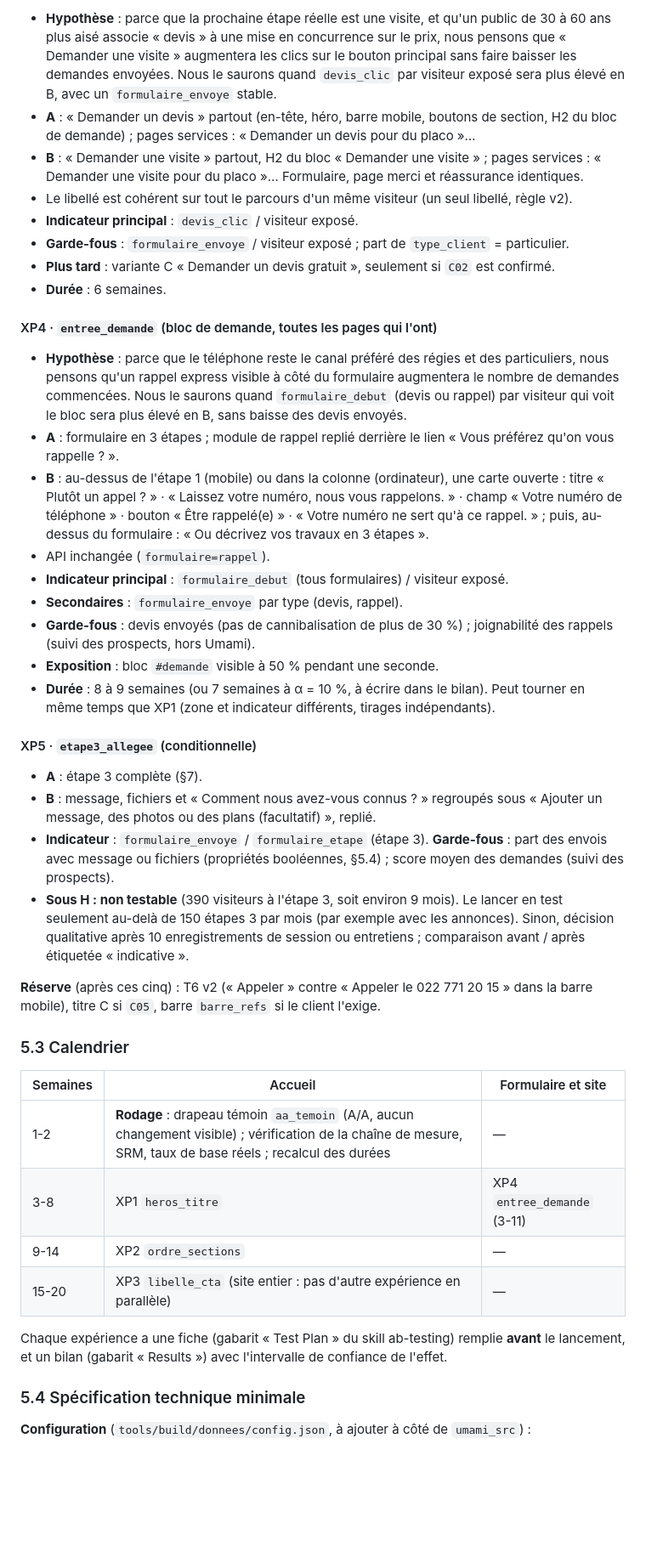
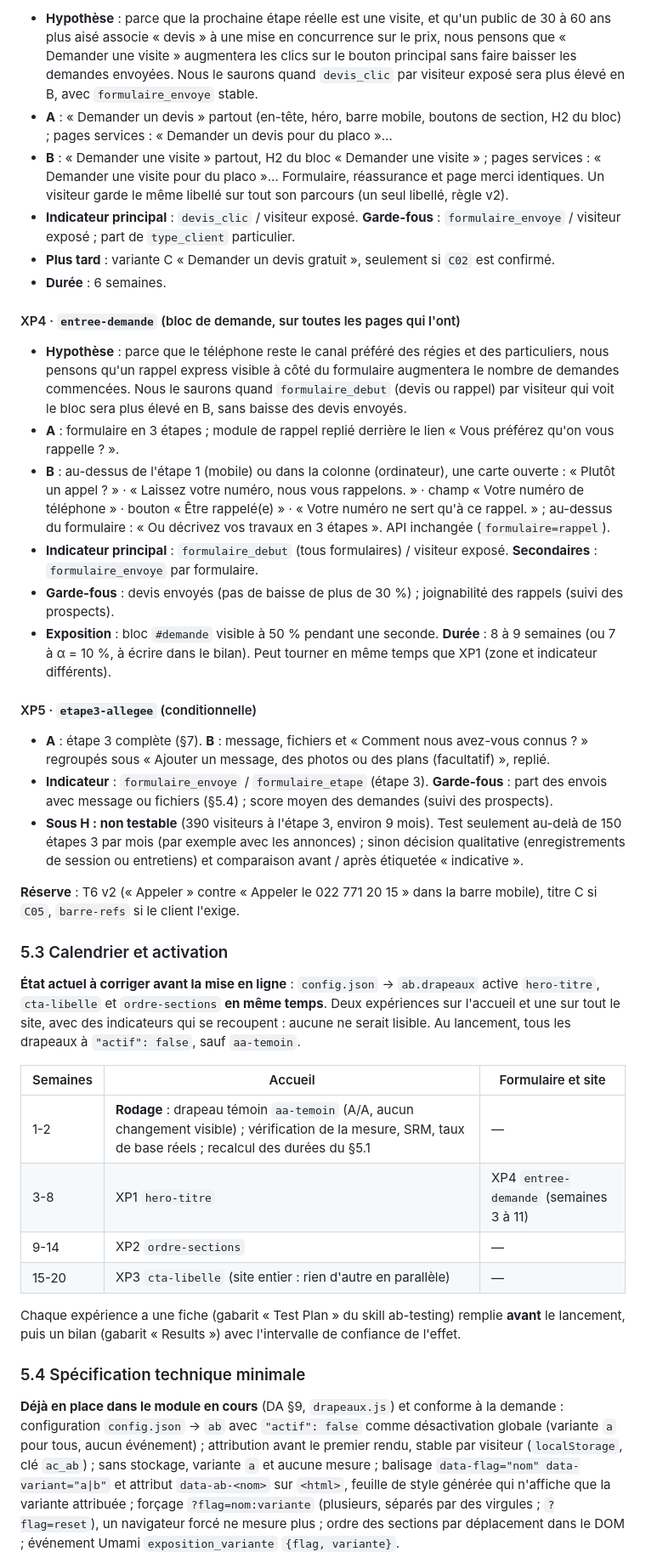
Before and after one commit to rayhanhasan/andy-construct, a Markdown page: docs/v3/cro-v3.md, the part around one of its changes. Shown at 85% size. Drawn GitHub-style; blank space fills up the shorter version.

```diff
--- a/docs/v3/cro-v3.md
+++ b/docs/v3/cro-v3.md
@@ -395,46 +395,42 @@ Score ICE (impact, confiance, facilité, de 1 à 10) :
 
-- **Hypothèse** : parce que la prochaine étape réelle est une visite, et qu'un public de 30 à 60 ans plus aisé associe « devis » à une mise en concurrence sur le prix, nous pensons que « Demander une visite » augmentera les clics sur le bouton principal sans faire baisser les demandes envoyées. Nous le saurons quand `devis_clic` par visiteur exposé sera plus élevé en B, avec un `formulaire_envoye` stable.
-- **A** : « Demander un devis » partout (en-tête, héro, barre mobile, boutons de section, H2 du bloc de demande) ; pages services : « Demander un devis pour du placo »…
-- **B** : « Demander une visite » partout, H2 du bloc « Demander une visite » ; pages services : « Demander une visite pour du placo »… Formulaire, page merci et réassurance identiques.
-- Le libellé est cohérent sur tout le parcours d'un même visiteur (un seul libellé, règle v2).
-- **Indicateur principal** : `devis_clic` / visiteur exposé.
-- **Garde-fous** : `formulaire_envoye` / visiteur exposé ; part de `type_client` = particulier.
+- **Hypothèse** : parce que la prochaine étape réelle est une visite, et qu'un public de 30 à 60 ans plus aisé associe « devis » à une mise en concurrence sur le prix, nous pensons que « Demander une visite » augmentera les clics sur le bouton principal sans faire baisser les demandes envoyées. Nous le saurons quand `devis_clic` par visiteur exposé sera plus élevé en B, avec `formulaire_envoye` stable.
+- **A** : « Demander un devis » partout (en-tête, héro, barre mobile, boutons de section, H2 du bloc) ; pages services : « Demander un devis pour du placo »…
+- **B** : « Demander une visite » partout, H2 du bloc « Demander une visite » ; pages services : « Demander une visite pour du placo »… Formulaire, réassurance et page merci identiques. Un visiteur garde le même libellé sur tout son parcours (un seul libellé, règle v2).
+- **Indicateur principal** : `devis_clic` / visiteur exposé. **Garde-fous** : `formulaire_envoye` / visiteur exposé ; part de `type_client` particulier.
 - **Plus tard** : variante C « Demander un devis gratuit », seulement si `C02` est confirmé.
 - **Durée** : 6 semaines.
 
-#### XP4 · `entree_demande` (bloc de demande, toutes les pages qui l'ont)
+#### XP4 · `entree-demande` (bloc de demande, sur toutes les pages qui l'ont)
 
 - **Hypothèse** : parce que le téléphone reste le canal préféré des régies et des particuliers, nous pensons qu'un rappel express visible à côté du formulaire augmentera le nombre de demandes commencées. Nous le saurons quand `formulaire_debut` (devis ou rappel) par visiteur qui voit le bloc sera plus élevé en B, sans baisse des devis envoyés.
 - **A** : formulaire en 3 étapes ; module de rappel replié derrière le lien « Vous préférez qu'on vous rappelle ? ».
-- **B** : au-dessus de l'étape 1 (mobile) ou dans la colonne (ordinateur), une carte ouverte : titre « Plutôt un appel ? » · « Laissez votre numéro, nous vous rappelons. » · champ « Votre numéro de téléphone » · bouton « Être rappelé(e) » · « Votre numéro ne sert qu'à ce rappel. » ; puis, au-dessus du formulaire : « Ou décrivez vos travaux en 3 étapes ».
-- API inchangée (`formulaire=rappel`).
-- **Indicateur principal** : `formulaire_debut` (tous formulaires) / visiteur exposé.
-- **Secondaires** : `formulaire_envoye` par type (devis, rappel).
-- **Garde-fous** : devis envoyés (pas de cannibalisation de plus de 30 %) ; joignabilité des rappels (suivi des prospects, hors Umami).
-- **Exposition** : bloc `#demande` visible à 50 % pendant une seconde.
-- **Durée** : 8 à 9 semaines (ou 7 semaines à α = 10 %, à écrire dans le bilan). Peut tourner en même temps que XP1 (zone et indicateur différents, tirages indépendants).
+- **B** : au-dessus de l'étape 1 (mobile) ou dans la colonne (ordinateur), une carte ouverte : « Plutôt un appel ? » · « Laissez votre numéro, nous vous rappelons. » · champ « Votre numéro de téléphone » · bouton « Être rappelé(e) » · « Votre numéro ne sert qu'à ce rappel. » ; au-dessus du formulaire : « Ou décrivez vos travaux en 3 étapes ». API inchangée (`formulaire=rappel`).
+- **Indicateur principal** : `formulaire_debut` (tous formulaires) / visiteur exposé. **Secondaires** : `formulaire_envoye` par formulaire.
+- **Garde-fous** : devis envoyés (pas de baisse de plus de 30 %) ; joignabilité des rappels (suivi des prospects).
+- **Exposition** : bloc `#demande` visible à 50 % pendant une seconde. **Durée** : 8 à 9 semaines (ou 7 à α = 10 %, à écrire dans le bilan). Peut tourner en même temps que XP1 (zone et indicateur différents).
 
-#### XP5 · `etape3_allegee` (conditionnelle)
+#### XP5 · `etape3-allegee` (conditionnelle)
 
-- **A** : étape 3 complète (§7).
-- **B** : message, fichiers et « Comment nous avez-vous connus ? » regroupés sous « Ajouter un message, des photos ou des plans (facultatif) », replié.
-- **Indicateur** : `formulaire_envoye` / `formulaire_etape` (étape 3). **Garde-fous** : part des envois avec message ou fichiers (propriétés booléennes, §5.4) ; score moyen des demandes (suivi des prospects).
-- **Sous H : non testable** (390 visiteurs à l'étape 3, soit environ 9 mois). Le lancer en test seulement au-delà de 150 étapes 3 par mois (par exemple avec les annonces). Sinon, décision qualitative après 10 enregistrements de session ou entretiens ; comparaison avant / après étiquetée « indicative ».
+- **A** : étape 3 complète (§7). **B** : message, fichiers et « Comment nous avez-vous connus ? » regroupés sous « Ajouter un message, des photos ou des plans (facultatif) », replié.
+- **Indicateur** : `formulaire_envoye` / `formulaire_etape` (étape 3). **Garde-fous** : part des envois avec message ou fichiers (§5.4) ; score moyen des demandes (suivi des prospects).
+- **Sous H : non testable** (390 visiteurs à l'étape 3, environ 9 mois). Test seulement au-delà de 150 étapes 3 par mois (par exemple avec les annonces) ; sinon décision qualitative (enregistrements de session ou entretiens) et comparaison avant / après étiquetée « indicative ».
 
-**Réserve** (après ces cinq) : T6 v2 (« Appeler » contre « Appeler le 022 771 20 15 » dans la barre mobile), titre C si `C05`, barre `barre_refs` si le client l'exige.
+**Réserve** : T6 v2 (« Appeler » contre « Appeler le 022 771 20 15 » dans la barre mobile), titre C si `C05`, `barre-refs` si le client l'exige.
 
-### 5.3 Calendrier
+### 5.3 Calendrier et activation
+
+**État actuel à corriger avant la mise en ligne** : `config.json` → `ab.drapeaux` active `hero-titre`, `cta-libelle` et `ordre-sections` **en même temps**. Deux expériences sur l'accueil et une sur tout le site, avec des indicateurs qui se recoupent : aucune ne serait lisible. Au lancement, tous les drapeaux à `"actif": false`, sauf `aa-temoin`.
 
 | Semaines | Accueil | Formulaire et site |
 |---|---|---|
-| 1-2 | **Rodage** : drapeau témoin `aa_temoin` (A/A, aucun changement visible) ; vérification de la chaîne de mesure, SRM, taux de base réels ; recalcul des durées | — |
-| 3-8 | XP1 `heros_titre` | XP4 `entree_demande` (3-11) |
-| 9-14 | XP2 `ordre_sections` | — |
-| 15-20 | XP3 `libelle_cta` (site entier : pas d'autre expérience en parallèle) | — |
+| 1-2 | **Rodage** : drapeau témoin `aa-temoin` (A/A, aucun changement visible) ; vérification de la mesure, SRM, taux de base réels ; recalcul des durées du §5.1 | — |
+| 3-8 | XP1 `hero-titre` | XP4 `entree-demande` (semaines 3 à 11) |
+| 9-14 | XP2 `ordre-sections` | — |
+| 15-20 | XP3 `cta-libelle` (site entier : rien d'autre en parallèle) | — |
 
-Chaque expérience a une fiche (gabarit « Test Plan » du skill ab-testing) remplie **avant** le lancement, et un bilan (gabarit « Results ») avec l'intervalle de confiance de l'effet.
+Chaque expérience a une fiche (gabarit « Test Plan » du skill ab-testing) remplie **avant** le lancement, puis un bilan (gabarit « Results ») avec l'intervalle de confiance de l'effet.
 
 ### 5.4 Spécification technique minimale
 
-**Configuration** (`tools/build/donnees/config.json`, à ajouter à côté de `umami_src`) :
+**Déjà en place dans le module en cours** (DA §9, `drapeaux.js`) et conforme à la demande : configuration `config.json` → `ab` avec `"actif": false` comme désactivation globale (variante `a` pour tous, aucun événement) ; attribution avant le premier rendu, stable par visiteur (`localStorage`, clé `ac_ab`) ; sans stockage, variante `a` et aucune mesure ; balisage `data-flag="nom" data-variant="a|b"` et attribut `data-ab-<nom>` sur `<html>`, feuille de style générée qui n'affiche que la variante attribuée ; forçage `?flag=nom:variante` (plusieurs, séparés par des virgules ; `?flag=reset`), un navigateur forcé ne mesure plus ; ordre des sections par déplacement dans le DOM ; événement Umami `exposition_variante` `{flag, variante}`.
 
```
Also changed, not shown: other parts of docs/v3/cro-v3.md (+246 -297 lines).
